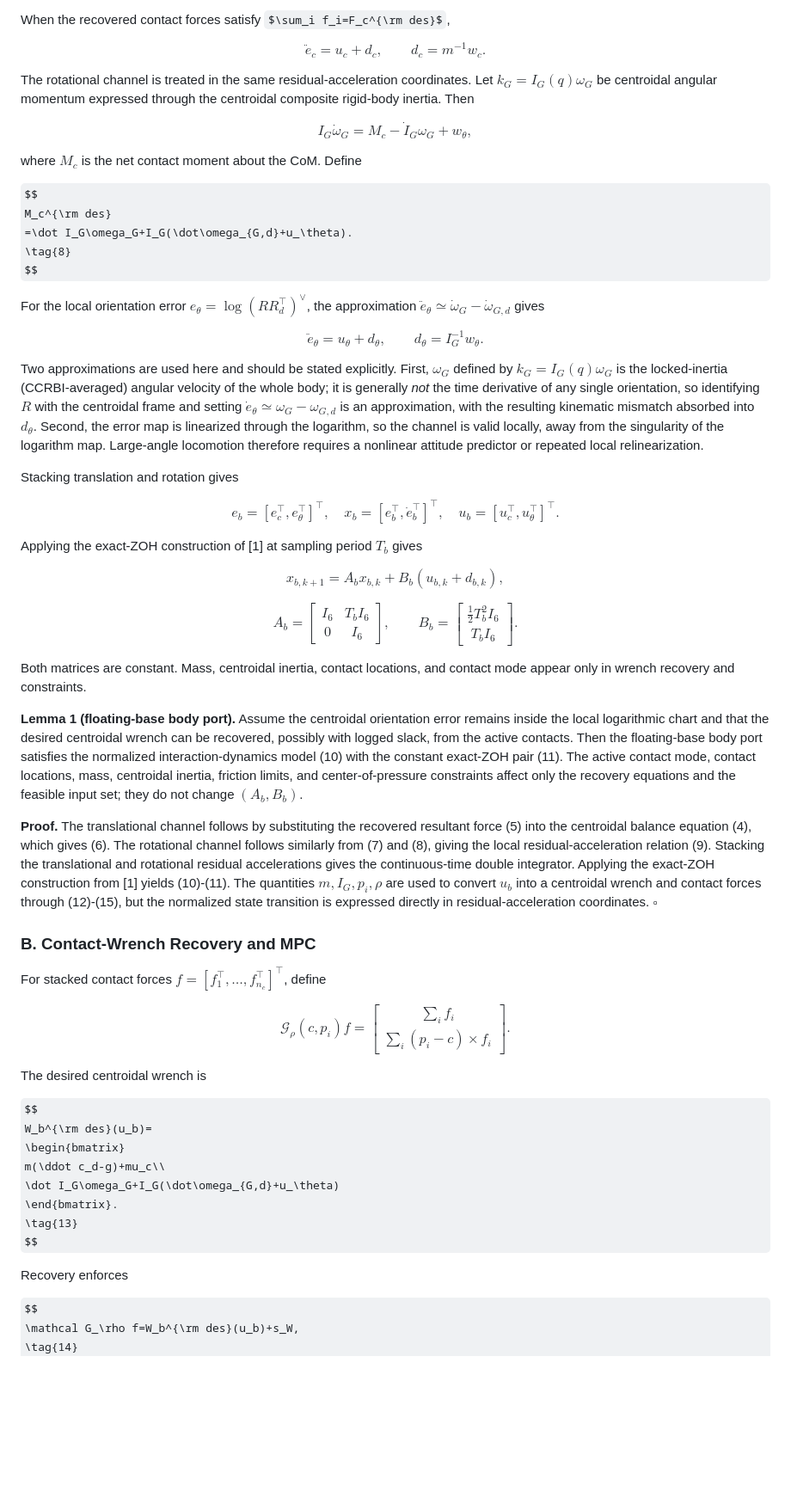
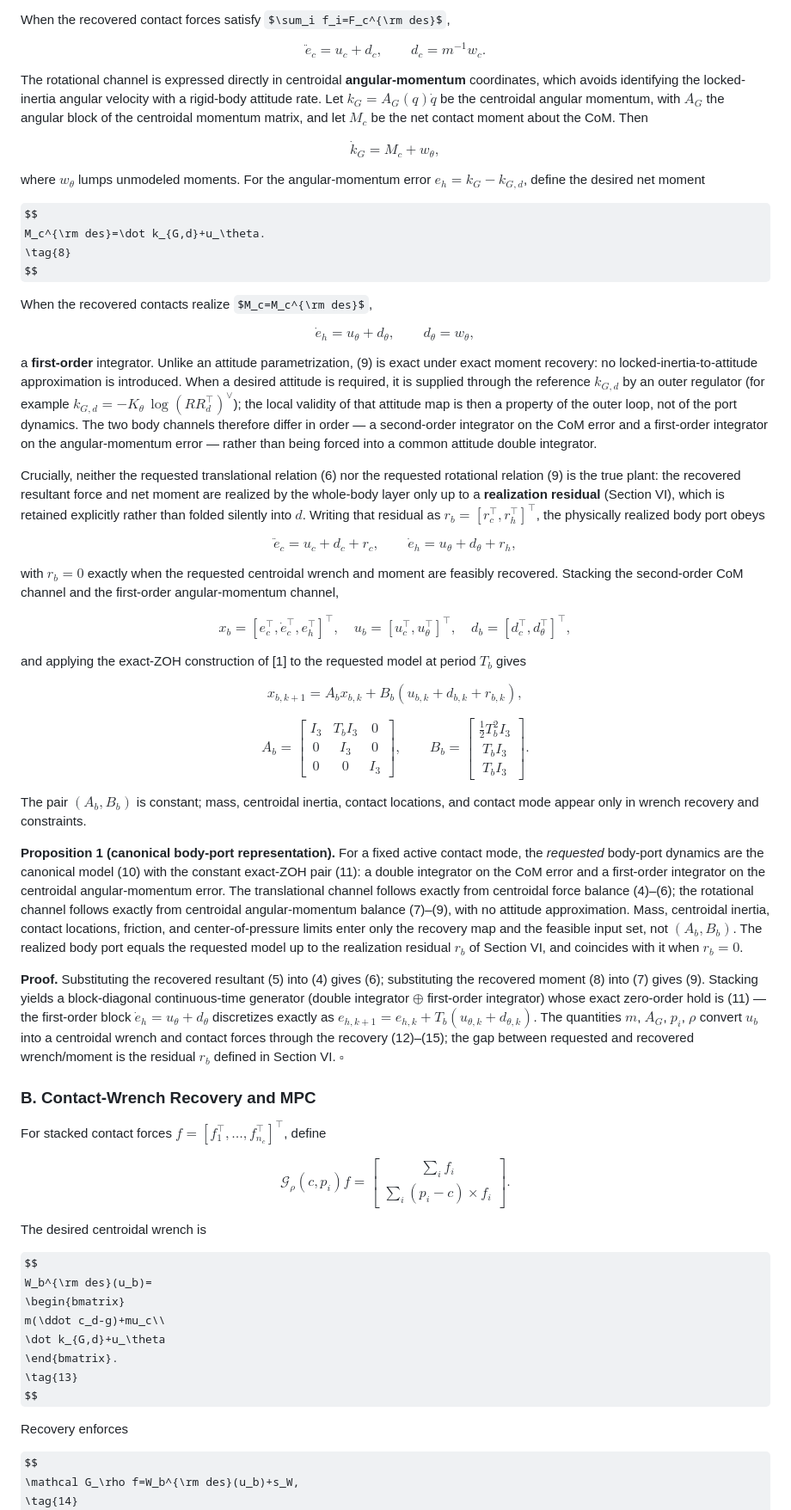
Before and after one commit to yycao68/whole_body_control, a Markdown page: versions/v3/wbc_ieee.md, the part around one of its changes. Shown at 86% size. Rendered like a GitHub page; some formulas as TeX source; blank space fills up the shorter version.

```diff
--- a/versions/v3/wbc_ieee.md
+++ b/versions/v3/wbc_ieee.md
@@ -112,61 +112,66 @@ $$
 \tag{6}
 $$
 
-The rotational channel is treated in the same residual-acceleration coordinates. Let $k_G=I_G(q)\omega_G$ be centroidal angular momentum expressed through the centroidal composite rigid-body inertia. Then
+The rotational channel is expressed directly in centroidal **angular-momentum** coordinates, which avoids identifying the locked-inertia angular velocity with a rigid-body attitude rate. Let $k_G=A_G(q)\dot q$ be the centroidal angular momentum, with $A_G$ the angular block of the centroidal momentum matrix, and let $M_c$ be the net contact moment about the CoM. Then
 
 $$
-I_G\dot\omega_G
-=M_c-\dot I_G\omega_G+w_\theta,
+\dot k_G=M_c+w_\theta,
 \tag{7}
 $$
 
-where $M_c$ is the net contact moment about the CoM. Define
+where $w_\theta$ lumps unmodeled moments. For the angular-momentum error $e_h=k_G-k_{G,d}$, define the desired net moment
 
 $$
-M_c^{\rm des}
-=\dot I_G\omega_G+I_G(\dot\omega_{G,d}+u_\theta).
+M_c^{\rm des}=\dot k_{G,d}+u_\theta.
 \tag{8}
 $$
 
-For the local orientation error $e_\theta=\log(RR_d^\top)^\vee$, the approximation $\ddot e_\theta\simeq\dot\omega_G-\dot\omega_{G,d}$ gives
+When the recovered contacts realize $M_c=M_c^{\rm des}$,
 
 $$
-\ddot e_\theta=u_\theta+d_\theta,\qquad
-d_\theta=I_G^{-1}w_\theta.
+\dot e_h=u_\theta+d_\theta,\qquad d_\theta=w_\theta,
 \tag{9}
 $$
 
-Two approximations are used here and should be stated explicitly. First, $\omega_G$ defined by $k_G=I_G(q)\omega_G$ is the locked-inertia (CCRBI-averaged) angular velocity of the whole body; it is generally *not* the time derivative of any single orientation, so identifying $R$ with the centroidal frame and setting $\dot e_\theta\simeq\omega_G-\omega_{G,d}$ is an approximation, with the resulting kinematic mismatch absorbed into $d_\theta$. Second, the error map is linearized through the logarithm, so the channel is valid locally, away from the singularity of the logarithm map. Large-angle locomotion therefore requires a nonlinear attitude predictor or repeated local relinearization.
+a **first-order** integrator. Unlike an attitude parametrization, (9) is exact under exact moment recovery: no locked-inertia-to-attitude approximation is introduced. When a desired attitude is required, it is supplied through the reference $k_{G,d}$ by an outer regulator (for example $k_{G,d}=-K_\theta\,\log(RR_d^\top)^\vee$); the local validity of that attitude map is then a property of the outer loop, not of the port dynamics. The two body channels therefore differ in order — a second-order integrator on the CoM error and a first-order integrator on the angular-momentum error — rather than being forced into a common attitude double integrator.
 
-Stacking translation and rotation gives
+Crucially, neither the requested translational relation (6) nor the requested rotational relation (9) is the true plant: the recovered resultant force and net moment are realized by the whole-body layer only up to a **realization residual** (Section VI), which is retained explicitly rather than folded silently into $d$. Writing that residual as $r_b=[r_c^\top,r_h^\top]^\top$, the physically realized body port obeys
 
 $$
-e_b=[e_c^\top,e_\theta^\top]^\top,\quad
-x_b=[e_b^\top,\dot e_b^\top]^\top,\quad
-u_b=[u_c^\top,u_\theta^\top]^\top.
+\ddot e_c=u_c+d_c+r_c,\qquad
+\dot e_h=u_\theta+d_\theta+r_h,
+\tag{6$'$}
 $$
 
-Applying the exact-ZOH construction of [1] at sampling period $T_b$ gives
+with $r_b=0$ exactly when the requested centroidal wrench and moment are feasibly recovered. Stacking the second-order CoM channel and the first-order angular-momentum channel,
 
 $$
-x_{b,k+1}=A_bx_{b,k}+B_b(u_{b,k}+d_{b,k}),
+x_b=[e_c^\top,\dot e_c^\top,e_h^\top]^\top,\quad
+u_b=[u_c^\top,u_\theta^\top]^\top,\quad
+d_b=[d_c^\top,d_\theta^\top]^\top,
+$$
+
+and applying the exact-ZOH construction of [1] to the requested model at period $T_b$ gives
+
+$$
+x_{b,k+1}=A_bx_{b,k}+B_b(u_{b,k}+d_{b,k}+r_{b,k}),
 \tag{10}
 $$
 
 $$
 A_b=
-\begin{bmatrix}I_6&T_bI_6\\0&I_6\end{bmatrix},
+\begin{bmatrix}I_3&T_bI_3&0\\0&I_3&0\\0&0&I_3\end{bmatrix},
 \qquad
 B_b=
-\begin{bmatrix}\frac12T_b^2I_6\\T_bI_6\end{bmatrix}.
+\begin{bmatrix}\tfrac12T_b^2I_3\\T_bI_3\\T_bI_3\end{bmatrix}.
 \tag{11}
 $$
 
-Both matrices are constant. Mass, centroidal inertia, contact locations, and contact mode appear only in wrench recovery and constraints.
+The pair $(A_b,B_b)$ is constant; mass, centroidal inertia, contact locations, and contact mode appear only in wrench recovery and constraints.
 
-**Lemma 1 (floating-base body port).** Assume the centroidal orientation error remains inside the local logarithmic chart and that the desired centroidal wrench can be recovered, possibly with logged slack, from the active contacts. Then the floating-base body port satisfies the normalized interaction-dynamics model (10) with the constant exact-ZOH pair (11). The active contact mode, contact locations, mass, centroidal inertia, friction limits, and center-of-pressure constraints affect only the recovery equations and the feasible input set; they do not change $(A_b,B_b)$.
+**Proposition 1 (canonical body-port representation).** For a fixed active contact mode, the *requested* body-port dynamics are the canonical model (10) with the constant exact-ZOH pair (11): a double integrator on the CoM error and a first-order integrator on the centroidal angular-momentum error. The translational channel follows exactly from centroidal force balance (4)–(6); the rotational channel follows exactly from centroidal angular-momentum balance (7)–(9), with no attitude approximation. Mass, centroidal inertia, contact locations, friction, and center-of-pressure limits enter only the recovery map and the feasible input set, not $(A_b,B_b)$. The realized body port equals the requested model up to the realization residual $r_b$ of Section VI, and coincides with it when $r_b=0$.
 
-**Proof.** The translational channel follows by substituting the recovered resultant force (5) into the centroidal balance equation (4), which gives (6). The rotational channel follows similarly from (7) and (8), giving the local residual-acceleration relation (9). Stacking the translational and rotational residual accelerations gives the continuous-time double integrator. Applying the exact-ZOH construction from [1] yields (10)-(11). The quantities $m,I_G,p_i,\rho$ are used to convert $u_b$ into a centroidal wrench and contact forces through (12)-(15), but the normalized state transition is expressed directly in residual-acceleration coordinates. $\square$
+**Proof.** Substituting the recovered resultant (5) into (4) gives (6); substituting the recovered moment (8) into (7) gives (9). Stacking yields a block-diagonal continuous-time generator (double integrator $\oplus$ first-order integrator) whose exact zero-order hold is (11) — the first-order block $\dot e_h=u_\theta+d_\theta$ discretizes exactly as $e_{h,k+1}=e_{h,k}+T_b(u_{\theta,k}+d_{\theta,k})$. The quantities $m$, $A_G$, $p_i$, $\rho$ convert $u_b$ into a centroidal wrench and contact forces through the recovery (12)–(15); the gap between requested and recovered wrench/moment is the residual $r_b$ defined in Section VI. $\square$
 
 ### B. Contact-Wrench Recovery and MPC
 
@@ -187,7 +192,7 @@ $$
 W_b^{\rm des}(u_b)=
 \begin{bmatrix}
 m(\ddot c_d-g)+mu_c\\
-\dot I_G\omega_G+I_G(\dot\omega_{G,d}+u_\theta)
+\dot k_{G,d}+u_\theta
 \end{bmatrix}.
 \tag{13}
 $$
```
Also changed, not shown: other parts of versions/v3/wbc_ieee.md (+26 -14 lines).
